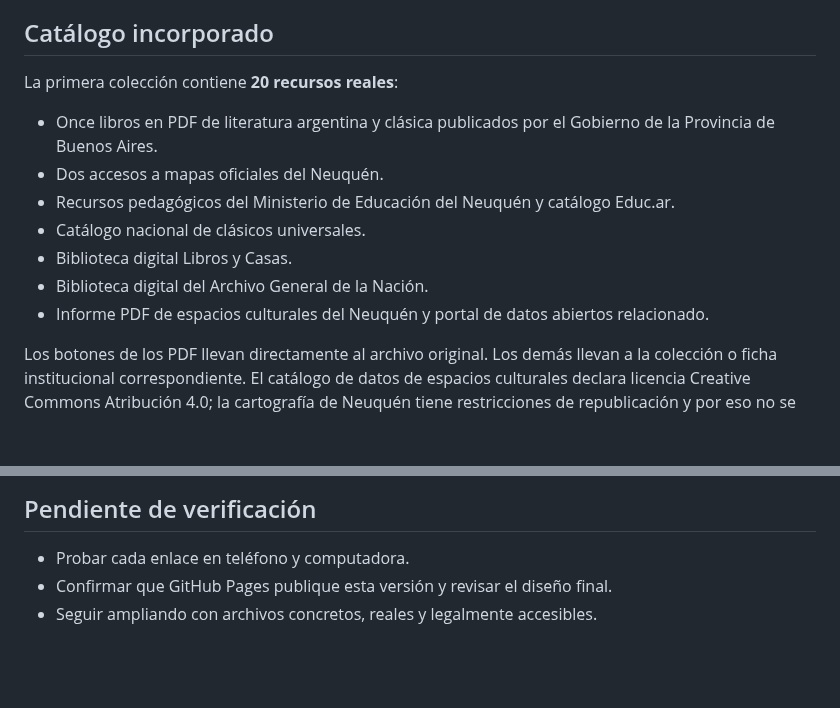
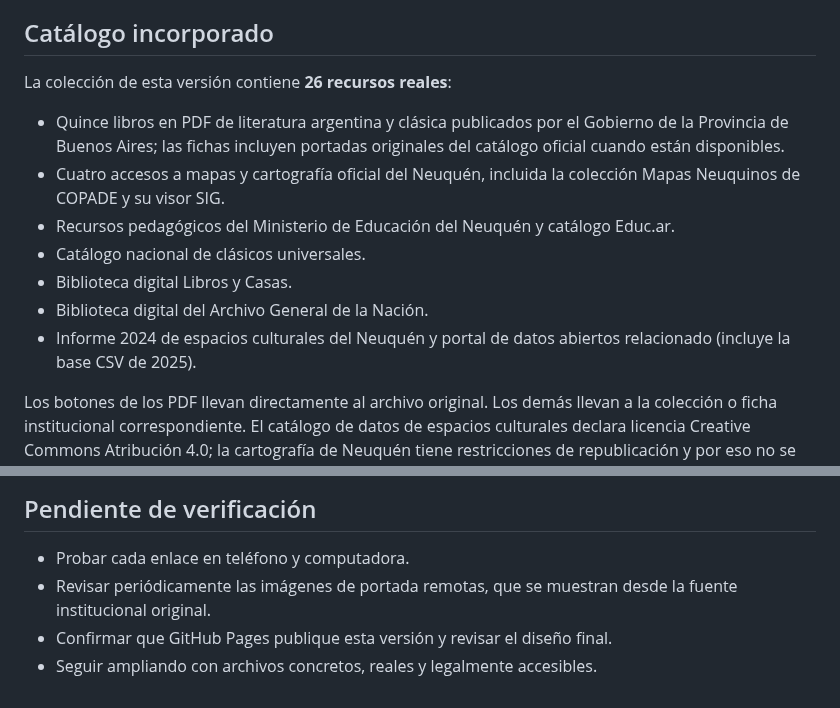
Before and after one commit to eliasmartinezcultural-glitch/ruma, a Markdown page: README.md, 2 parts joined by grey strips. GitHub-like rendering; blank space fills up the shorter version.

Commit message:
docs: document verified catalog growth and authentic cover usage

```diff
--- a/README.md
+++ b/README.md
@@ -13,14 +13,14 @@ RUMA busca, selecciona y cataloga materiales que ya existen. No redacta fichas d
 
 ## Catálogo incorporado
 
-La primera colección contiene **20 recursos reales**:
-- Once libros en PDF de literatura argentina y clásica publicados por el Gobierno de la Provincia de Buenos Aires.
-- Dos accesos a mapas oficiales del Neuquén.
+La colección de esta versión contiene **26 recursos reales**:
+- Quince libros en PDF de literatura argentina y clásica publicados por el Gobierno de la Provincia de Buenos Aires; las fichas incluyen portadas originales del catálogo oficial cuando están disponibles.
+- Cuatro accesos a mapas y cartografía oficial del Neuquén, incluida la colección Mapas Neuquinos de COPADE y su visor SIG.
 - Recursos pedagógicos del Ministerio de Educación del Neuquén y catálogo Educ.ar.
 - Catálogo nacional de clásicos universales.
 - Biblioteca digital Libros y Casas.
 - Biblioteca digital del Archivo General de la Nación.
-- Informe PDF de espacios culturales del Neuquén y portal de datos abiertos relacionado.
+- Informe 2024 de espacios culturales del Neuquén y portal de datos abiertos relacionado (incluye la base CSV de 2025).
 
 Los botones de los PDF llevan directamente al archivo original. Los demás llevan a la colección o ficha institucional correspondiente. El catálogo de datos de espacios culturales declara licencia Creative Commons Atribución 4.0; la cartografía de Neuquén tiene restricciones de republicación y por eso no se copia dentro de RUMA.
 
@@ -46,5 +46,6 @@ Los botones de los PDF llevan directamente al archivo original. Los demás lleva
 ## Pendiente de verificación
 
 - Probar cada enlace en teléfono y computadora.
+- Revisar periódicamente las imágenes de portada remotas, que se muestran desde la fuente institucional original.
 - Confirmar que GitHub Pages publique esta versión y revisar el diseño final.
 - Seguir ampliando con archivos concretos, reales y legalmente accesibles.
```
